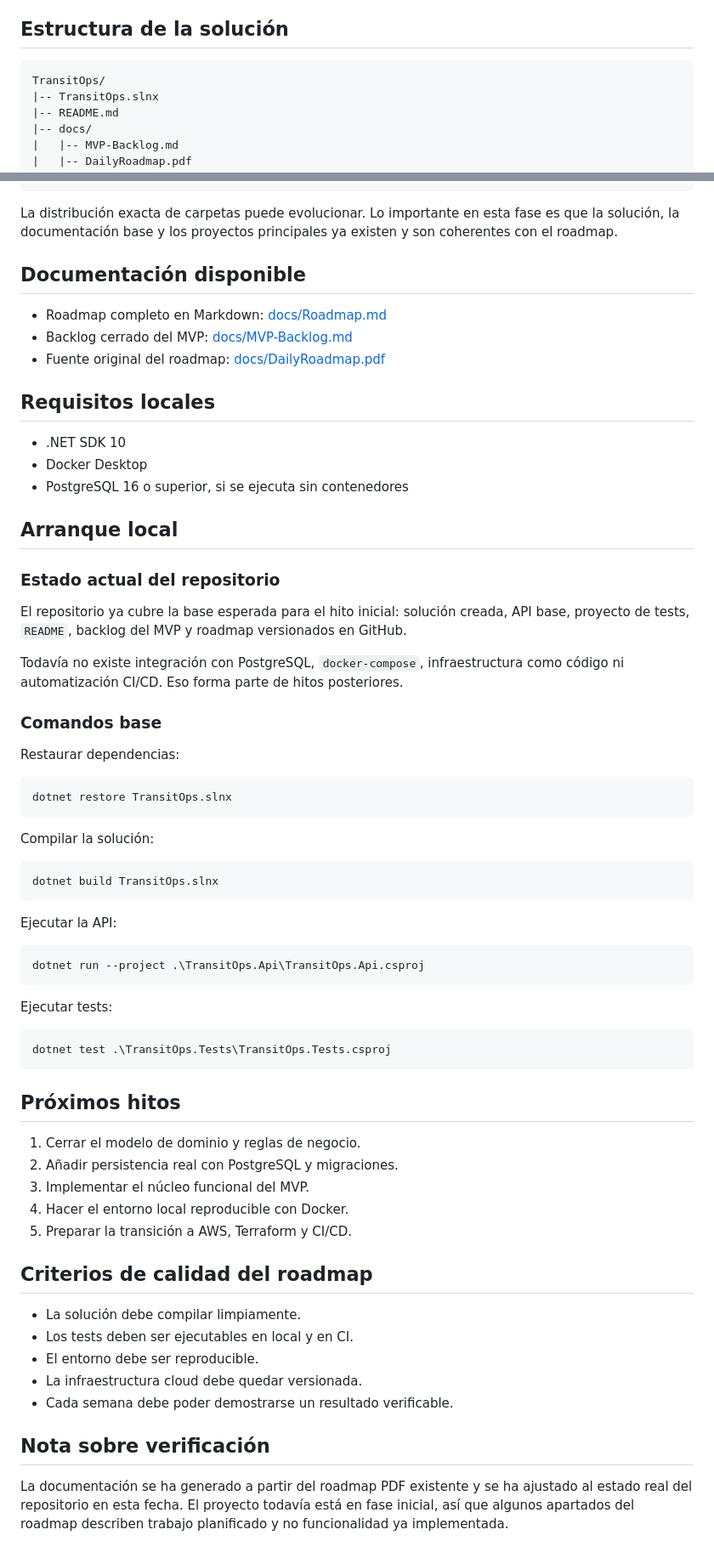
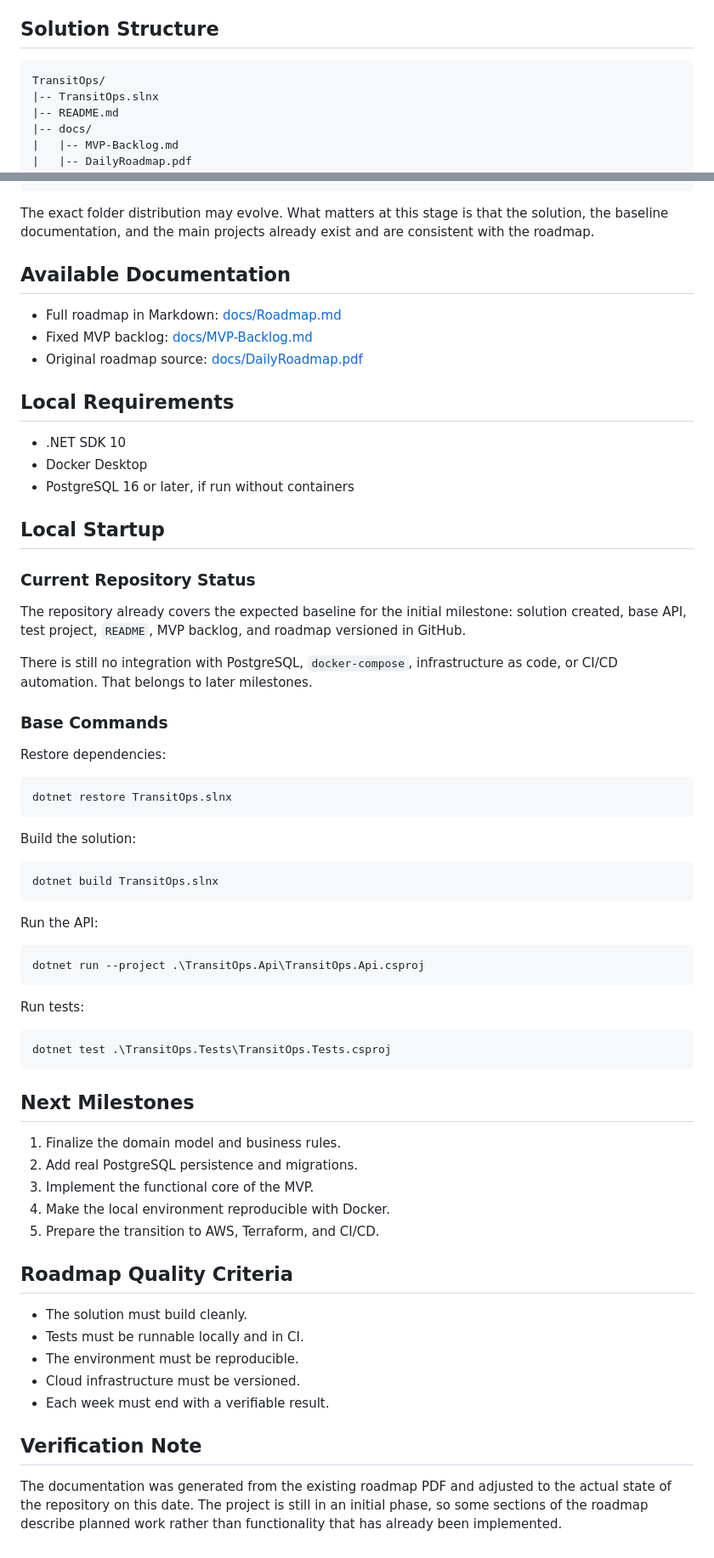
Before and after one commit to pey-45/TransitOps, a Markdown page: README.md, 2 parts joined by grey strips. Shown at 85% size. Rendered like a GitHub page.

Commit message:
chore: docs and readme in english

````diff
--- a/README.md
+++ b/README.md
@@ -56,7 +56,7 @@ El detalle cerrado del alcance está en [docs/MVP-Backlog.md](docs/MVP-Backlog.m
 - ALB
 - CloudWatch
 
-## Estructura de la solución
+## Solution Structure
 
 ```text
 TransitOps/
@@ -77,70 +77,70 @@ TransitOps/
     `-- TransitOps.Tests.csproj
 ```
 
-La distribución exacta de carpetas puede evolucionar. Lo importante en esta fase es que la solución, la documentación base y los proyectos principales ya existen y son coherentes con el roadmap.
+The exact folder distribution may evolve. What matters at this stage is that the solution, the baseline documentation, and the main projects already exist and are consistent with the roadmap.
 
-## Documentación disponible
+## Available Documentation
 
-- Roadmap completo en Markdown: [docs/Roadmap.md](docs/Roadmap.md)
-- Backlog cerrado del MVP: [docs/MVP-Backlog.md](docs/MVP-Backlog.md)
-- Fuente original del roadmap: [docs/DailyRoadmap.pdf](docs/DailyRoadmap.pdf)
+- Full roadmap in Markdown: [docs/Roadmap.md](docs/Roadmap.md)
+- Fixed MVP backlog: [docs/MVP-Backlog.md](docs/MVP-Backlog.md)
+- Original roadmap source: [docs/DailyRoadmap.pdf](docs/DailyRoadmap.pdf)
 
-## Requisitos locales
+## Local Requirements
 
 - .NET SDK 10
 - Docker Desktop
-- PostgreSQL 16 o superior, si se ejecuta sin contenedores
+- PostgreSQL 16 or later, if run without containers
 
-## Arranque local
+## Local Startup
 
-### Estado actual del repositorio
+### Current Repository Status
 
-El repositorio ya cubre la base esperada para el hito inicial: solución creada, API base, proyecto de tests, `README`, backlog del MVP y roadmap versionados en GitHub.
+The repository already covers the expected baseline for the initial milestone: solution created, base API, test project, `README`, MVP backlog, and roadmap versioned in GitHub.
 
-Todavía no existe integración con PostgreSQL, `docker-compose`, infraestructura como código ni automatización CI/CD. Eso forma parte de hitos posteriores.
+There is still no integration with PostgreSQL, `docker-compose`, infrastructure as code, or CI/CD automation. That belongs to later milestones.
 
-### Comandos base
+### Base Commands
 
-Restaurar dependencias:
+Restore dependencies:
 
 ```powershell
 dotnet restore TransitOps.slnx
 ```
 
-Compilar la solución:
+Build the solution:
 
 ```powershell
 dotnet build TransitOps.slnx
 ```
 
-Ejecutar la API:
+Run the API:
 
 ```powershell
 dotnet run --project .\TransitOps.Api\TransitOps.Api.csproj
 ```
 
-Ejecutar tests:
+Run tests:
 
 ```powershell
 dotnet test .\TransitOps.Tests\TransitOps.Tests.csproj
 ```
 
-## Próximos hitos
+## Next Milestones
 
-1. Cerrar el modelo de dominio y reglas de negocio.
-2. Añadir persistencia real con PostgreSQL y migraciones.
-3. Implementar el núcleo funcional del MVP.
-4. Hacer el entorno local reproducible con Docker.
-5. Preparar la transición a AWS, Terraform y CI/CD.
+1. Finalize the domain model and business rules.
+2. Add real PostgreSQL persistence and migrations.
+3. Implement the functional core of the MVP.
+4. Make the local environment reproducible with Docker.
+5. Prepare the transition to AWS, Terraform, and CI/CD.
 
-## Criterios de calidad del roadmap
+## Roadmap Quality Criteria
 
-- La solución debe compilar limpiamente.
-- Los tests deben ser ejecutables en local y en CI.
-- El entorno debe ser reproducible.
-- La infraestructura cloud debe quedar versionada.
-- Cada semana debe poder demostrarse un resultado verificable.
+- The solution must build cleanly.
+- Tests must be runnable locally and in CI.
+- The environment must be reproducible.
+- Cloud infrastructure must be versioned.
+- Each week must end with a verifiable result.
 
-## Nota sobre verificación
+## Verification Note
 
-La documentación se ha generado a partir del roadmap PDF existente y se ha ajustado al estado real del repositorio en esta fecha. El proyecto todavía está en fase inicial, así que algunos apartados del roadmap describen trabajo planificado y no funcionalidad ya implementada.
+The documentation was generated from the existing roadmap PDF and adjusted to the actual state of the repository on this date. The project is still in an initial phase, so some sections of the roadmap describe planned work rather than functionality that has already been implemented.
````
Also changed, not shown: other parts of README.md (+27 -27 lines), docs/MVP-Backlog.md (+74 -74 lines), docs/Roadmap.md (+117 -117 lines).
